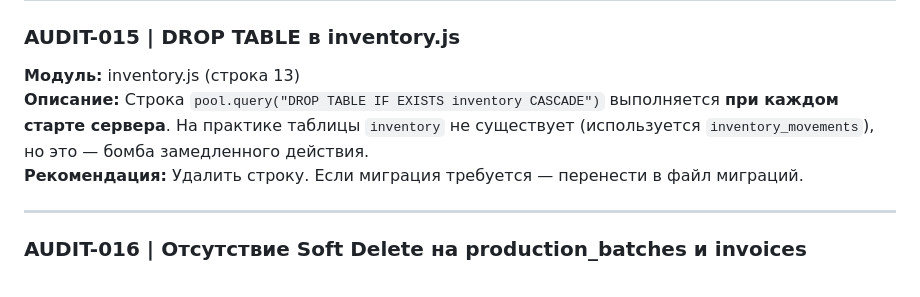
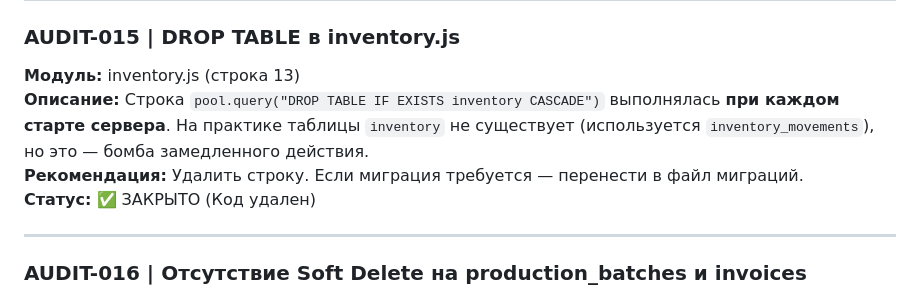
Before and after one commit to welchsandy1821999-ship-it/plittex-erp-system, a Markdown page: erp_master_audit_list.md, the part around the change. GitHub-like rendering.

Commit message:
checkpoint: before RBAC Phase 1 (dictionaries)

```diff
--- a/erp_master_audit_list.md
+++ b/erp_master_audit_list.md
@@ -191,8 +191,9 @@ FK `client_orders.counterparty_id → counterparties.id` имеет правил
 
 ### AUDIT-015 | DROP TABLE в inventory.js
 **Модуль:** inventory.js (строка 13)
-**Описание:** Строка `pool.query("DROP TABLE IF EXISTS inventory CASCADE")` выполняется **при каждом старте сервера**. На практике таблицы `inventory` не существует (используется `inventory_movements`), но это — бомба замедленного действия.
+**Описание:** Строка `pool.query("DROP TABLE IF EXISTS inventory CASCADE")` выполнялась **при каждом старте сервера**. На практике таблицы `inventory` не существует (используется `inventory_movements`), но это — бомба замедленного действия.
 **Рекомендация:** Удалить строку. Если миграция требуется — перенести в файл миграций.
+**Статус:** ✅ ЗАКРЫТО (Код удален)
 
 ---
 
```
